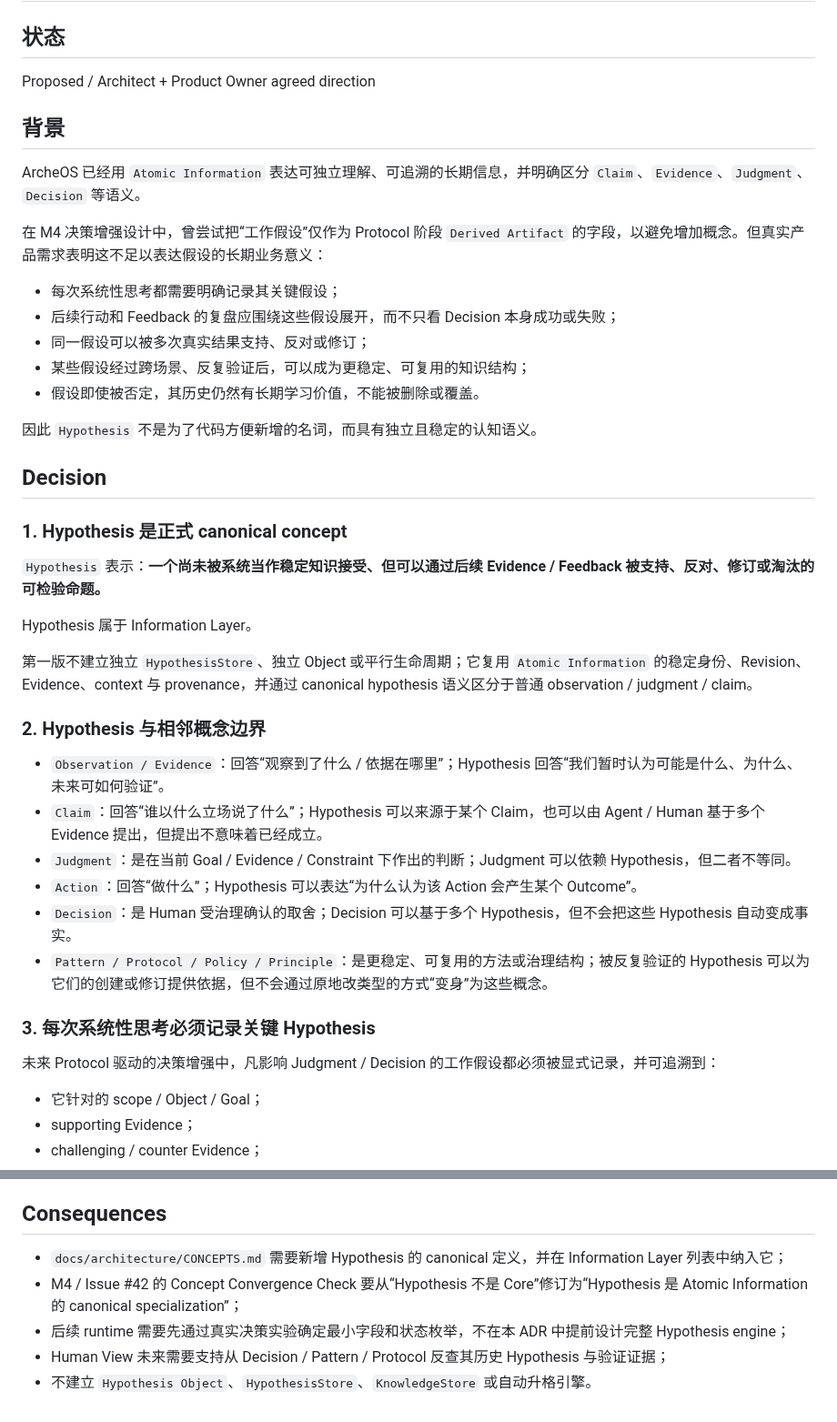
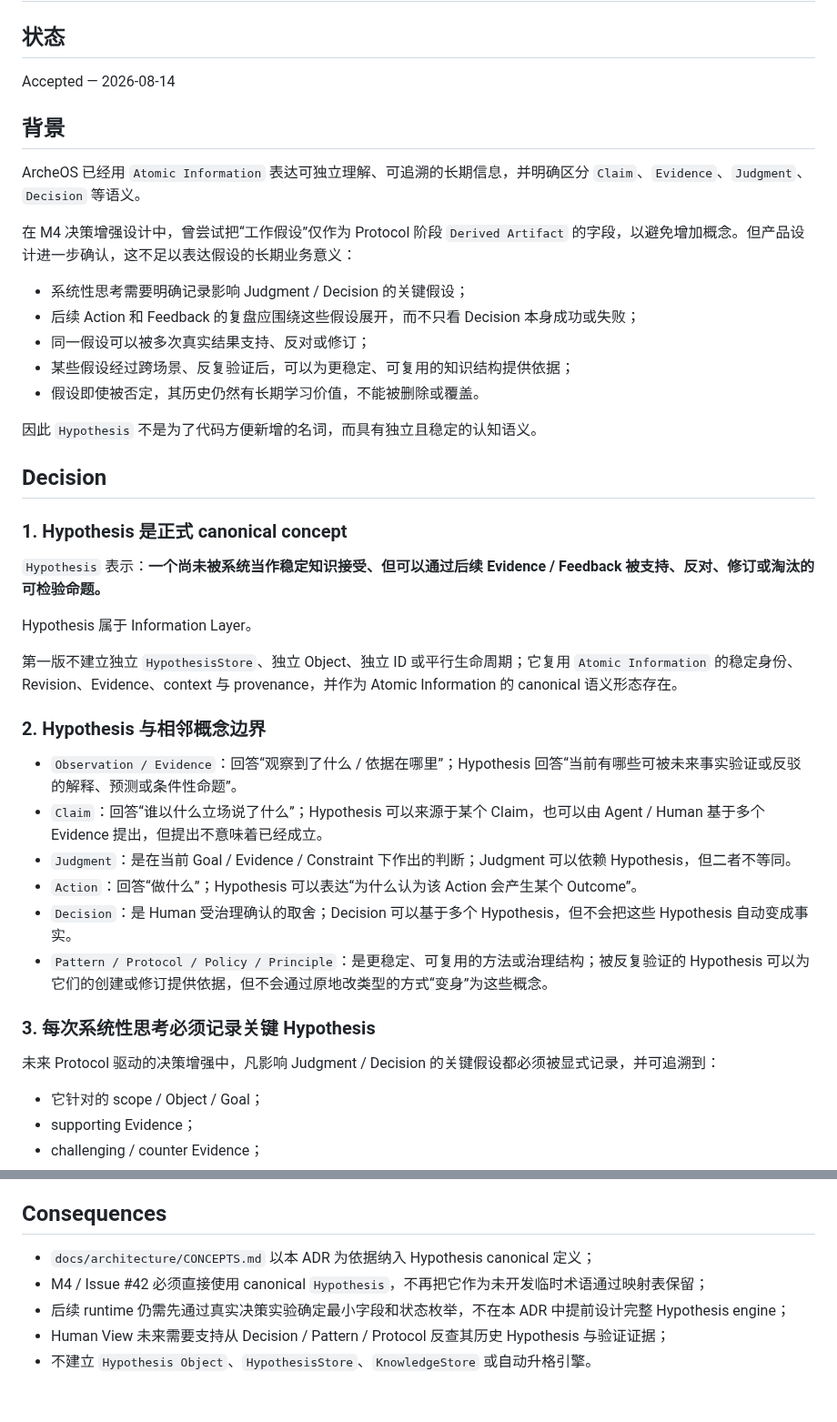
Before and after one commit to leevi2010-cursor/ArcheOS, a Markdown page: docs/decisions/ADR-005-hypothesis-as-canonical-information-semantics.md, 2 parts joined by grey strips. Shown at 91% size. Drawn GitHub-style.

Commit message:
docs: 接受 Hypothesis canonical 决策

```diff
--- a/docs/decisions/ADR-005-hypothesis-as-canonical-information-semantics.md
+++ b/docs/decisions/ADR-005-hypothesis-as-canonical-information-semantics.md
@@ -2,18 +2,18 @@
 
 ## 状态
 
-Proposed / Architect + Product Owner agreed direction
+Accepted — 2026-08-14
 
 ## 背景
 
 ArcheOS 已经用 `Atomic Information` 表达可独立理解、可追溯的长期信息，并明确区分 `Claim`、`Evidence`、`Judgment`、`Decision` 等语义。
 
-在 M4 决策增强设计中，曾尝试把“工作假设”仅作为 Protocol 阶段 `Derived Artifact` 的字段，以避免增加概念。但真实产品需求表明这不足以表达假设的长期业务意义：
+在 M4 决策增强设计中，曾尝试把“工作假设”仅作为 Protocol 阶段 `Derived Artifact` 的字段，以避免增加概念。但产品设计进一步确认，这不足以表达假设的长期业务意义：
 
-- 每次系统性思考都需要明确记录其关键假设；
-- 后续行动和 Feedback 的复盘应围绕这些假设展开，而不只看 Decision 本身成功或失败；
+- 系统性思考需要明确记录影响 Judgment / Decision 的关键假设；
+- 后续 Action 和 Feedback 的复盘应围绕这些假设展开，而不只看 Decision 本身成功或失败；
 - 同一假设可以被多次真实结果支持、反对或修订；
-- 某些假设经过跨场景、反复验证后，可以成为更稳定、可复用的知识结构；
+- 某些假设经过跨场景、反复验证后，可以为更稳定、可复用的知识结构提供依据；
 - 假设即使被否定，其历史仍然有长期学习价值，不能被删除或覆盖。
 
 因此 `Hypothesis` 不是为了代码方便新增的名词，而具有独立且稳定的认知语义。
@@ -26,11 +26,11 @@ ArcheOS 已经用 `Atomic Information` 表达可独立理解、可追溯的长
 
 Hypothesis 属于 Information Layer。
 
-第一版不建立独立 `HypothesisStore`、独立 Object 或平行生命周期；它复用 `Atomic Information` 的稳定身份、Revision、Evidence、context 与 provenance，并通过 canonical hypothesis 语义区分于普通 observation / judgment / claim。
+第一版不建立独立 `HypothesisStore`、独立 Object、独立 ID 或平行生命周期；它复用 `Atomic Information` 的稳定身份、Revision、Evidence、context 与 provenance，并作为 Atomic Information 的 canonical 语义形态存在。
 
 ### 2. Hypothesis 与相邻概念边界
 
-- `Observation / Evidence`：回答“观察到了什么 / 依据在哪里”；Hypothesis 回答“我们暂时认为可能是什么、为什么、未来可如何验证”。
+- `Observation / Evidence`：回答“观察到了什么 / 依据在哪里”；Hypothesis 回答“当前有哪些可被未来事实验证或反驳的解释、预测或条件性命题”。
 - `Claim`：回答“谁以什么立场说了什么”；Hypothesis 可以来源于某个 Claim，也可以由 Agent / Human 基于多个 Evidence 提出，但提出不意味着已经成立。
 - `Judgment`：是在当前 Goal / Evidence / Constraint 下作出的判断；Judgment 可以依赖 Hypothesis，但二者不等同。
 - `Action`：回答“做什么”；Hypothesis 可以表达“为什么认为该 Action 会产生某个 Outcome”。
@@ -39,7 +39,7 @@ Hypothesis 属于 Information Layer。
 
 ### 3. 每次系统性思考必须记录关键 Hypothesis
 
-未来 Protocol 驱动的决策增强中，凡影响 Judgment / Decision 的工作假设都必须被显式记录，并可追溯到：
+未来 Protocol 驱动的决策增强中，凡影响 Judgment / Decision 的关键假设都必须被显式记录，并可追溯到：
 
 - 它针对的 scope / Object / Goal；
 - supporting Evidence；
@@ -89,8 +89,8 @@ ArcheOS 不新增泛化 `Knowledge` Core 作为第二套 truth。
 
 ## Consequences
 
-- `docs/architecture/CONCEPTS.md` 需要新增 Hypothesis 的 canonical 定义，并在 Information Layer 列表中纳入它；
-- M4 / Issue #42 的 Concept Convergence Check 要从“Hypothesis 不是 Core”修订为“Hypothesis 是 Atomic Information 的 canonical specialization”；
-- 后续 runtime 需要先通过真实决策实验确定最小字段和状态枚举，不在本 ADR 中提前设计完整 Hypothesis engine；
+- `docs/architecture/CONCEPTS.md` 以本 ADR 为依据纳入 Hypothesis canonical 定义；
+- M4 / Issue #42 必须直接使用 canonical `Hypothesis`，不再把它作为未开发临时术语通过映射表保留；
+- 后续 runtime 仍需先通过真实决策实验确定最小字段和状态枚举，不在本 ADR 中提前设计完整 Hypothesis engine；
 - Human View 未来需要支持从 Decision / Pattern / Protocol 反查其历史 Hypothesis 与验证证据；
 - 不建立 `Hypothesis Object`、`HypothesisStore`、`KnowledgeStore` 或自动升格引擎。
```
